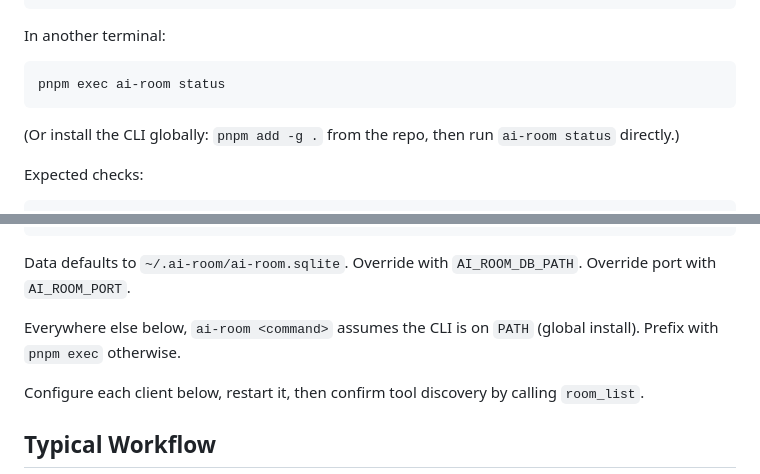
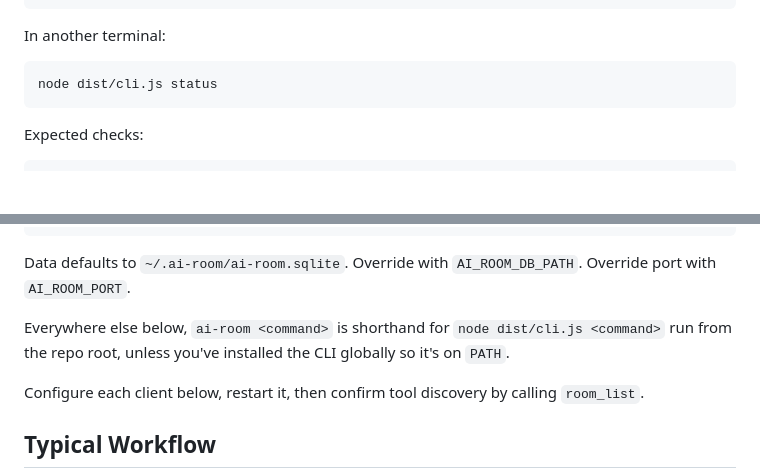
Before and after one commit to flaviosilveira/ai-room, a Markdown page: README.md, 2 parts joined by grey strips. Drawn GitHub-style; blank space fills up the shorter version.

Commit message:
fix: correct Quick Start CLI invocation
pnpm exec ai-room only worked due to a local self-link artifact from
testing; a clean checkout has no bin shim without a global install.
node dist/cli.js is the invocation that actually works out of the box.

Co-Authored-By: Claude Sonnet 5 <noreply@anthropic.com>

````diff
--- a/README.md
+++ b/README.md
@@ -35,10 +35,8 @@ pnpm serve
 In another terminal:
 
 ```bash
-pnpm exec ai-room status
+node dist/cli.js status
 ```
-
-(Or install the CLI globally: `pnpm add -g .` from the repo, then run `ai-room status` directly.)
 
 Expected checks:
 
@@ -57,7 +55,7 @@ MCP:    http://127.0.0.1:49375/mcp
 
 Data defaults to `~/.ai-room/ai-room.sqlite`. Override with `AI_ROOM_DB_PATH`. Override port with `AI_ROOM_PORT`.
 
-Everywhere else below, `ai-room <command>` assumes the CLI is on `PATH` (global install). Prefix with `pnpm exec` otherwise.
+Everywhere else below, `ai-room <command>` is shorthand for `node dist/cli.js <command>` run from the repo root, unless you've installed the CLI globally so it's on `PATH`.
 
 Configure each client below, restart it, then confirm tool discovery by calling `room_list`.
 
````
